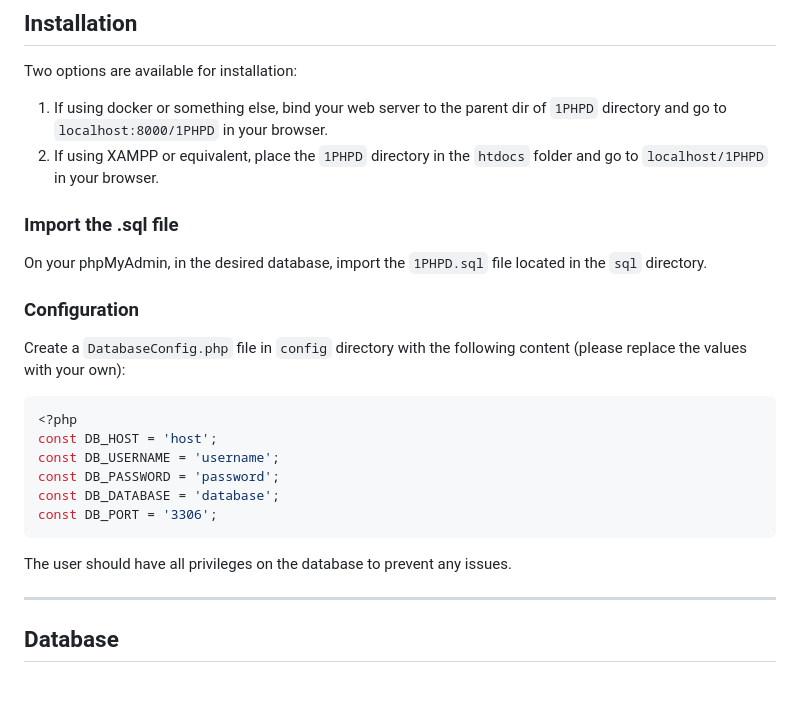
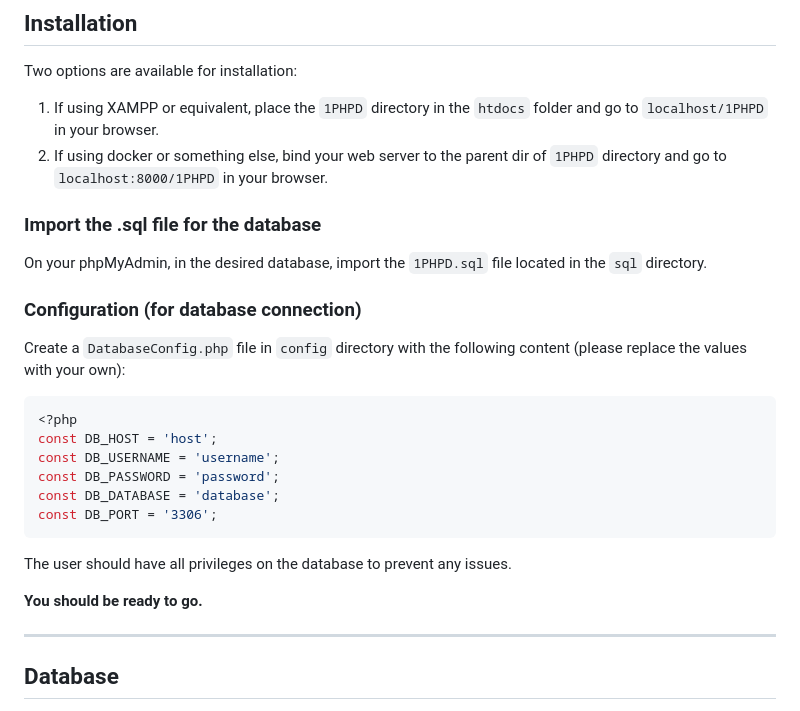
Before and after one commit to Farmeurimmo/1PHPD-Project, a Markdown page: README.md, the part around the change. GitHub-like rendering; blank space fills up the shorter version.

Commit message:
docs: improve doc clarity for installation

````diff
--- a/README.md
+++ b/README.md
@@ -14,17 +14,17 @@ By:
 
 Two options are available for installation:
 
-1. If using docker or something else, bind your web server to the parent dir of `1PHPD` directory and go to
+1. If using XAMPP or equivalent, place the `1PHPD` directory in the `htdocs` folder and go to `localhost/1PHPD` in your
+   browser.
+2. If using docker or something else, bind your web server to the parent dir of `1PHPD` directory and go to
    `localhost:8000/1PHPD` in your
    browser.
-2. If using XAMPP or equivalent, place the `1PHPD` directory in the `htdocs` folder and go to `localhost/1PHPD` in your
-   browser.
 
-### Import the .sql file
+### Import the .sql file for the database
 
 On your phpMyAdmin, in the desired database, import the `1PHPD.sql` file located in the `sql` directory.
 
-### Configuration
+### Configuration (for database connection)
 
 Create a `DatabaseConfig.php` file in `config` directory with the following content (please replace the values with your
 own):
@@ -39,6 +39,8 @@ const DB_PORT = '3306';
 ```
 
 The user should have all privileges on the database to prevent any issues.
+
+**You should be ready to go.**
 
 ---
 
````
